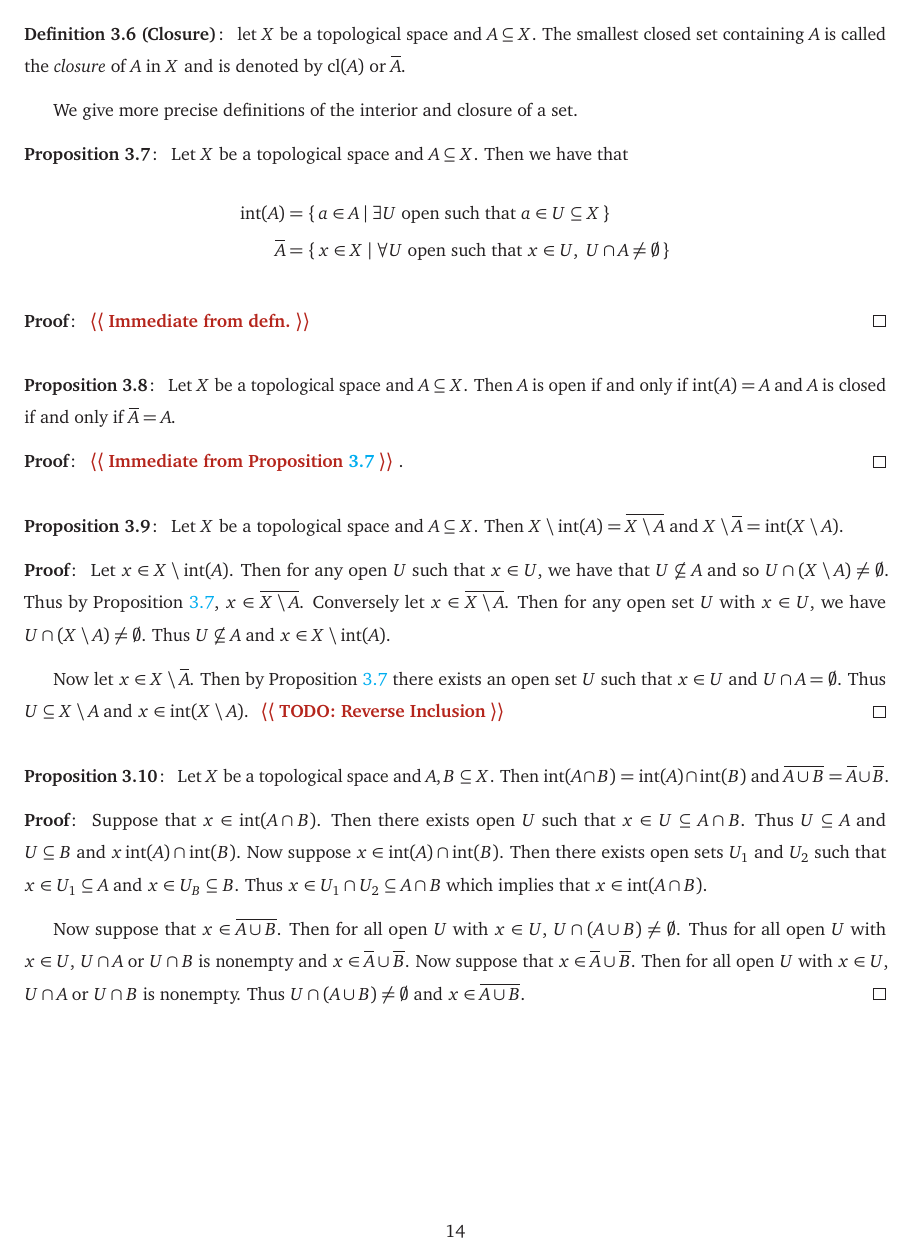
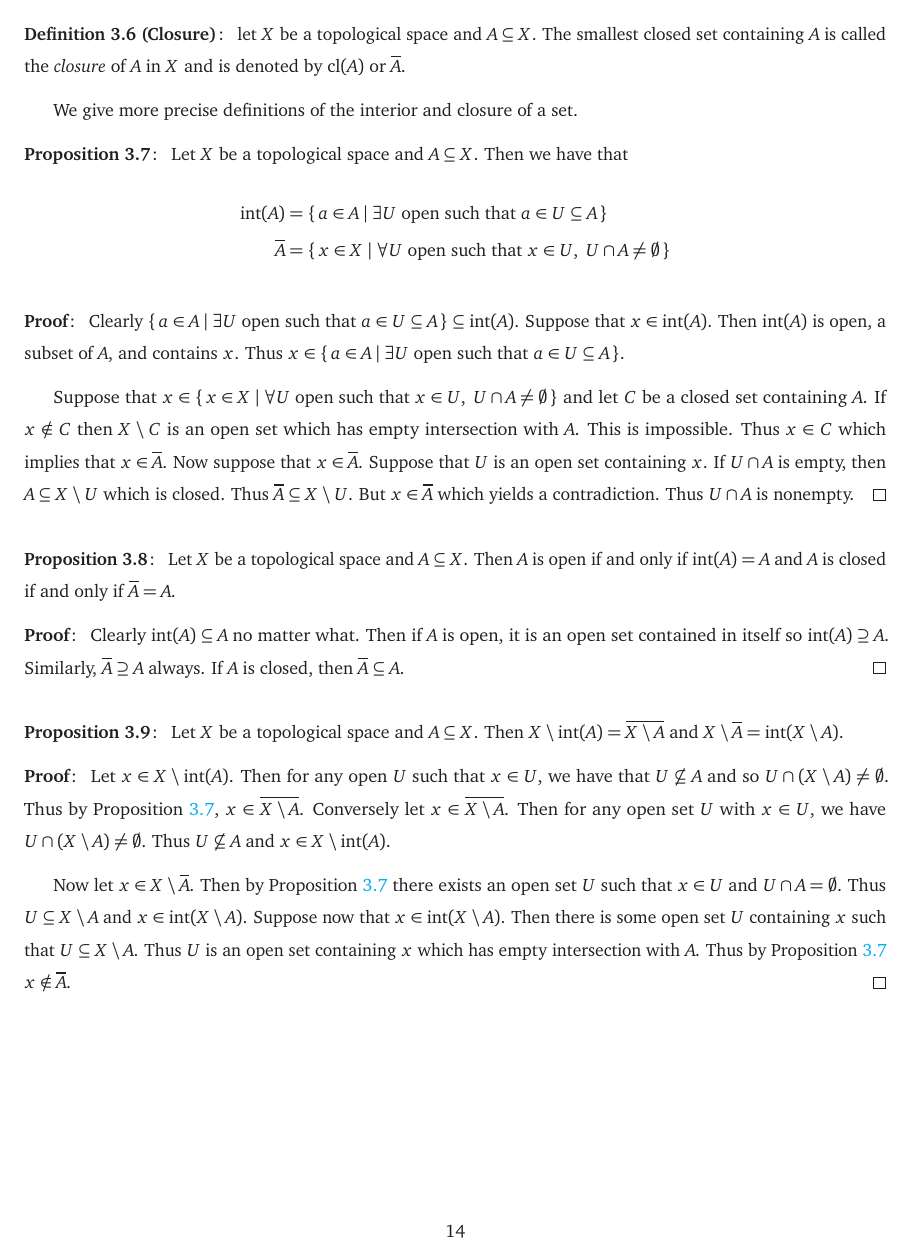
Before and after one commit to Spamakin/notes, a LaTeX thesis (topology/topology_notes.tex): page 23 of 115. Compiled offline with pdfLaTeX.

Commit message:
more todos -> to-dones

```diff
--- a/topology/topology_notes.tex
+++ b/topology/topology_notes.tex
@@ -571,12 +571,26 @@ We give more precise definitions of the interior and closure of a set.
   Let $X$ be a topological space and $A \subseteq X$.
   Then we have that
   \begin{align*}
-    \inte(A) &= \set{a \in A | \exists U \text{ open such that } a \in U \subseteq X} \\
+    \inte(A) &= \set{a \in A | \exists U \text{ open such that } a \in U \subseteq A} \\
     \overline{A} &= \set{x \in X | \forall U \text{ open such that } x \in U,~ U \cap A \neq \emptyset}
   \end{align*}
 \end{prop}
 \begin{pf}
-  \quest{Immediate from defn.}
+  Clearly $\set{a \in A | \exists U \text{ open such that } a \in U \subseteq A} \subseteq \inte(A)$.
+  Suppose that $x \in \inte(A)$.
+  Then $\inte(A)$ is open, a subset of $A$, and contains $x$.
+  Thus $x \in \set{a \in A | \exists U \text{ open such that } a \in U \subseteq A}$.
+
+  Suppose that $x \in \set{x \in X | \forall U \text{ open such that } x \in U,~ U \cap A \neq \emptyset}$ and let $C$ be a closed set containing $A$.
+  If $x \notin C$ then $X \setminus C$ is an open set which has empty intersection with $A$.
+  This is impossible.
+  Thus $x \in C$ which implies that $x \in \overline{A}$.
+  Now suppose that $x \in \overline{A}$.
+  Suppose that $U$ is an open set containing $x$.
+  If $U \cap A$ is empty, then $A \subseteq X \setminus U$ which is closed.
+  Thus $\overline{A} \subseteq X \setminus U$.
+  But $x \in \overline{A}$ which yields a contradiction.
+  Thus $U \cap A$ is nonempty.
 \end{pf}
 
 \begin{prop}
@@ -584,7 +598,10 @@ We give more precise definitions of the interior and closure of a set.
   Then $A$ is open if and only if $\inte(A) = A$ and $A$ is closed if and only if $\overline{A} = A$.
 \end{prop}
 \begin{pf}
-  \quest{Immediate from \Cref{prop: defn_of_int_and_cl}}.
+  Clearly $\inte(A) \subseteq A$ no matter what.
+  Then if $A$ is open, it is an open set contained in itself so $\inte(A) \containseq A$.
+  Similarly, $\overline{A} \containseq A$ always.
+  If $A$ is closed, then $\overline{A} \subseteq A$.
 \end{pf}
 
 \begin{prop}
@@ -602,8 +619,13 @@ We give more precise definitions of the interior and closure of a set.
   Now let $x \in X \setminus \overline{A}$.
   Then by \Cref{prop: defn_of_int_and_cl} there exists an open set $U$ such that $x \in U$ and $U \cap A = \emptyset$.
   Thus $U \subseteq X \setminus A$ and $x \in \inte(X \setminus A)$.
-  \quest{TODO:\@ Reverse Inclusion}
-\end{pf}
+  Suppose now that $x \in \inte(X \setminus A)$.
+  Then there is some open set $U$ containing $x$ such that $U \subseteq X \setminus A$.
+  Thus $U$ is an open set containing $x$ which has empty intersection with $A$.
+  Thus by \Cref{prop: defn_of_int_and_cl} $x \notin \overline{A}$.
+\end{pf}
+
+\clearpage
 
 \begin{prop}
   Let $X$ be a topological space and $A, B \subseteq X$.
```
Also changed, not shown: topology/topology_notes.pdf, topology/topology_notes.tex (23 more changed lines).
